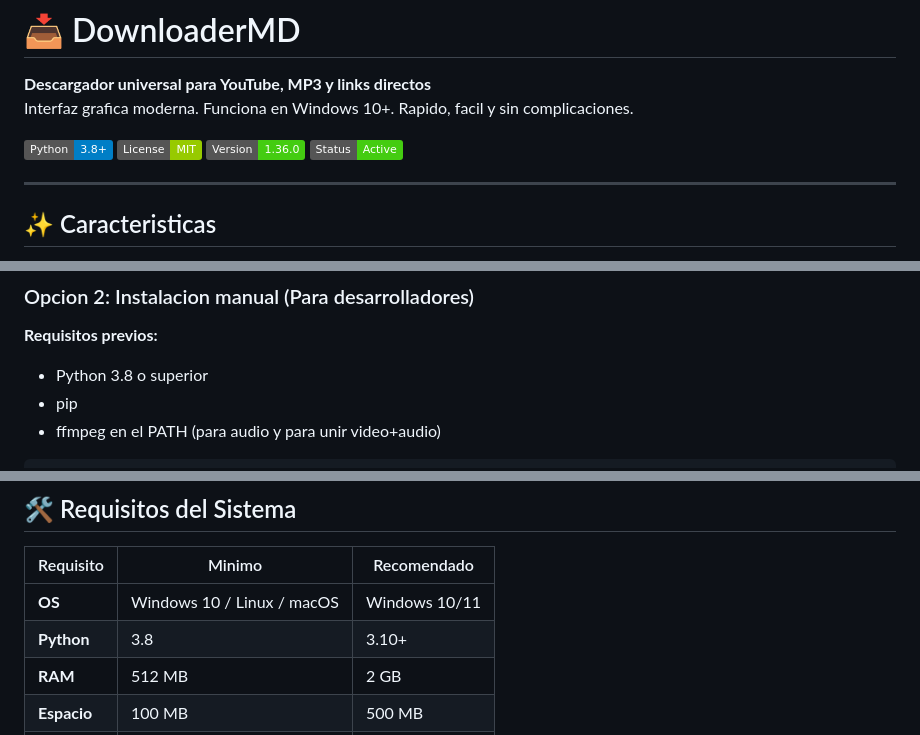
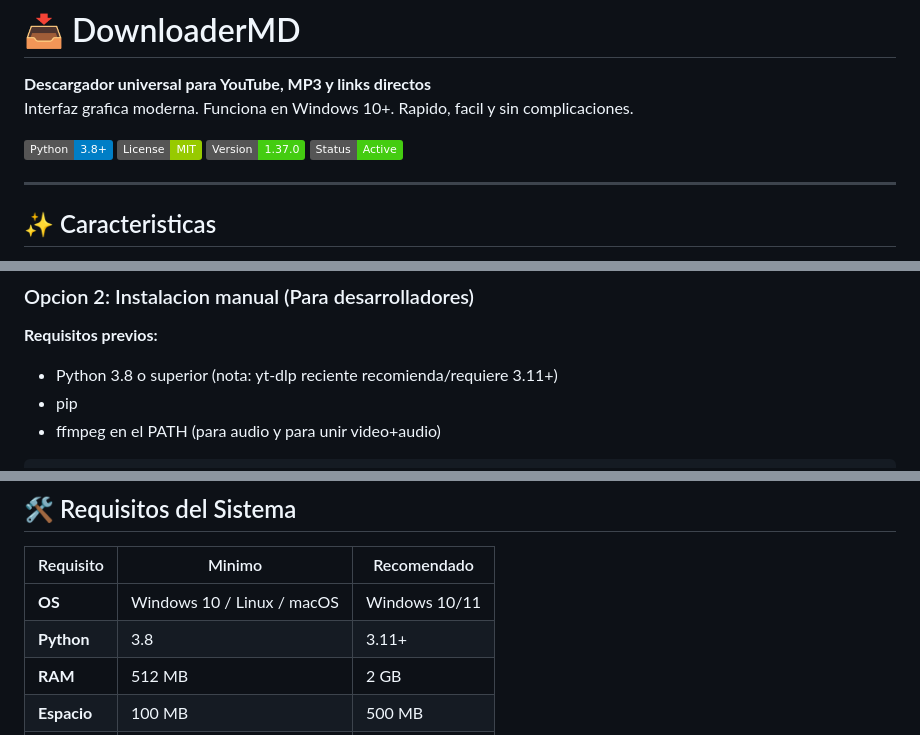
Before and after one commit to Doriogamer/DownloaderMD, a Markdown page: README.md, 3 parts joined by grey strips. GitHub-like rendering; badges without logos.

Commit message:
Update CHANGELOG and README for v1.37.0

```diff
--- a/README.md
+++ b/README.md
@@ -5,7 +5,7 @@ Interfaz grafica moderna. Funciona en Windows 10+. Rapido, facil y sin complicac
 
 ![Python](https://img.shields.io/badge/Python-3.8+-blue)
 ![License](https://img.shields.io/badge/License-MIT-green)
-![Version](https://img.shields.io/badge/Version-1.36.0-brightgreen)
+![Version](https://img.shields.io/badge/Version-1.37.0-brightgreen)
 ![Status](https://img.shields.io/badge/Status-Active-success)
 
 ---
@@ -53,7 +53,7 @@ Interfaz grafica moderna. Funciona en Windows 10+. Rapido, facil y sin complicac
 ### Opcion 2: Instalacion manual (Para desarrolladores)
 
 **Requisitos previos:**
-- Python 3.8 o superior
+- Python 3.8 o superior (nota: yt-dlp reciente recomienda/requiere 3.11+)
 - pip
 - ffmpeg en el PATH (para audio y para unir video+audio)
 
@@ -71,7 +71,7 @@ python main.py
 | Requisito | Minimo | Recomendado |
 |-----------|--------|------------|
 | **OS** | Windows 10 / Linux / macOS | Windows 10/11 |
-| **Python** | 3.8 | 3.10+ |
+| **Python** | 3.8 | 3.11+ |
 | **RAM** | 512 MB | 2 GB |
 | **Espacio** | 100 MB | 500 MB |
 | **Internet** | Requerida | Requerida |
```
Also changed, not shown: other parts of README.md (+2 -2 lines), CHANGELOG.md (+9 -0 lines).
